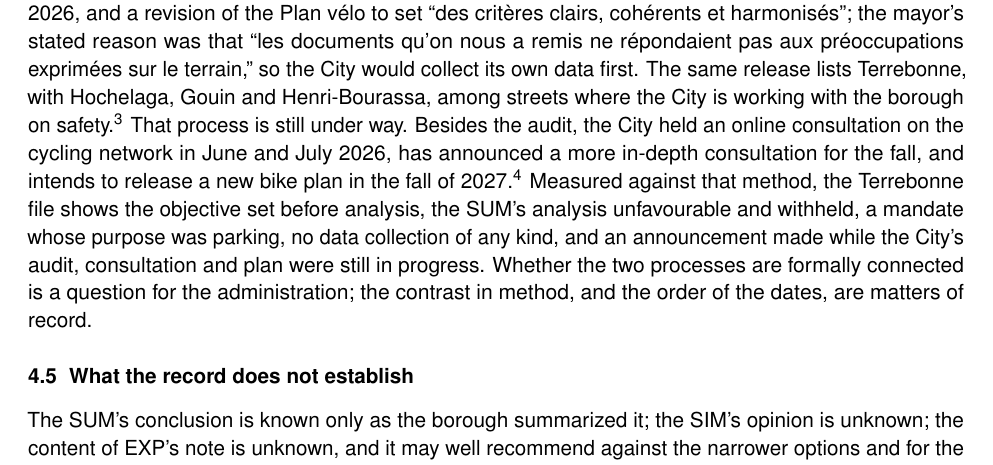
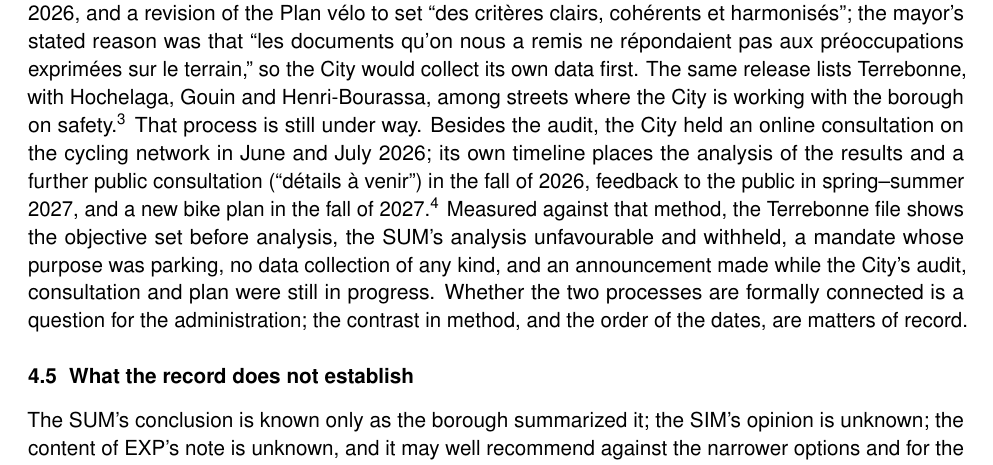
Before and after one commit to OpenMobilityData/Terrebonne-access-requests, a LaTeX document (2026-581/derived/Terrebonne_2026-581_executive_summary_en.tex): part of page 11 of 12, cut so that both start at the same text. Compiled offline with pdfLaTeX.

Commit message:
Summaries v2026-10-13-14-19-29: City's consultation calendar per the Réalisons Montréal timeline (analysis and consultation fall 2026, feedback 2027, plan fall 2027), EN/FR

```diff
--- a/2026-581/derived/Terrebonne_2026-581_executive_summary_en.tex
+++ b/2026-581/derived/Terrebonne_2026-581_executive_summary_en.tex
@@ -16,7 +16,7 @@
 \usepackage{array}
 \usepackage[hidelinks]{hyperref}
 \urlstyle{same}
-\newcommand{\docversion}{2026-10-13-13-13-12} % set by build.py (America/Toronto)
+\newcommand{\docversion}{2026-10-13-14-19-29} % set by build.py (America/Toronto)
 \hypersetup{pdfsubject={version \docversion}}
 
 \setlength{\parindent}{0pt}
@@ -692,11 +692,14 @@ Journal M\'etro, ``Montr\'eal lance son audit des pistes cyclables,''
 February~10, 2026,
 \url{https://journalmetro.com/actualites/politique/3208452/montreal-lance-son-audit-des-pistes-cyclables/}.}
 That process is still under way. Besides the audit, the City held an
-online consultation on the cycling network in June and July 2026, has
-announced a more in-depth consultation for the fall, and intends to
-release a new bike plan in the fall of 2027.\footnote{CBC News, ``Montreal
-cyclists question objectivity, privacy in city's survey on bike lanes,''
-July~1, 2026.} Measured against that method, the Terrebonne file shows the
+online consultation on the cycling network in June and July 2026; its own
+timeline places the analysis of the results and a further public
+consultation (``d\'etails \`a venir'') in the fall of 2026, feedback to
+the public in spring--summer 2027, and a new bike plan in the fall of
+2027.\footnote{Ville de Montr\'eal, R\'ealisons Montr\'eal, ``La place du
+v\'elo \`a Montr\'eal,'' project timeline, \url{https://realisons.montreal.ca/projects/place-du-velo} (consulted
+October~13, 2026); CBC News, ``Montreal cyclists question objectivity,
+privacy in city's survey on bike lanes,'' July~1, 2026.} Measured against that method, the Terrebonne file shows the
 objective set before analysis, the SUM's analysis unfavourable and withheld, a mandate
 whose purpose was parking, no data collection of any kind, and an
 announcement made while the City's audit, consultation and plan were still
```
Also changed, not shown: 2026-581/derived/Terrebonne_2026-581_executive_summary_fr.tex (+9 -5 lines), 2026-581/derived/Terrebonne_2026-581_summary_points_en.tex (+1 -1 lines), 2026-581/derived/Terrebonne_2026-581_summary_points_en.txt (+1 -1 lines), 2026-581/derived/Terrebonne_2026-581_summary_points_fr.tex (+1 -1 lines), 2026-581/derived/Terrebonne_2026-581_summary_points_fr.txt (+1 -1 lines), 2026-581/derived/Terrebonne_2026-581_executive_summary_en.pdf, 2026-581/derived/Terrebonne_2026-581_executive_summary_fr.pdf, 2026-581/derived/Terrebonne_2026-581_summary_points_en.pdf, 2026-581/derived/Terrebonne_2026-581_summary_points_fr.pdf.
